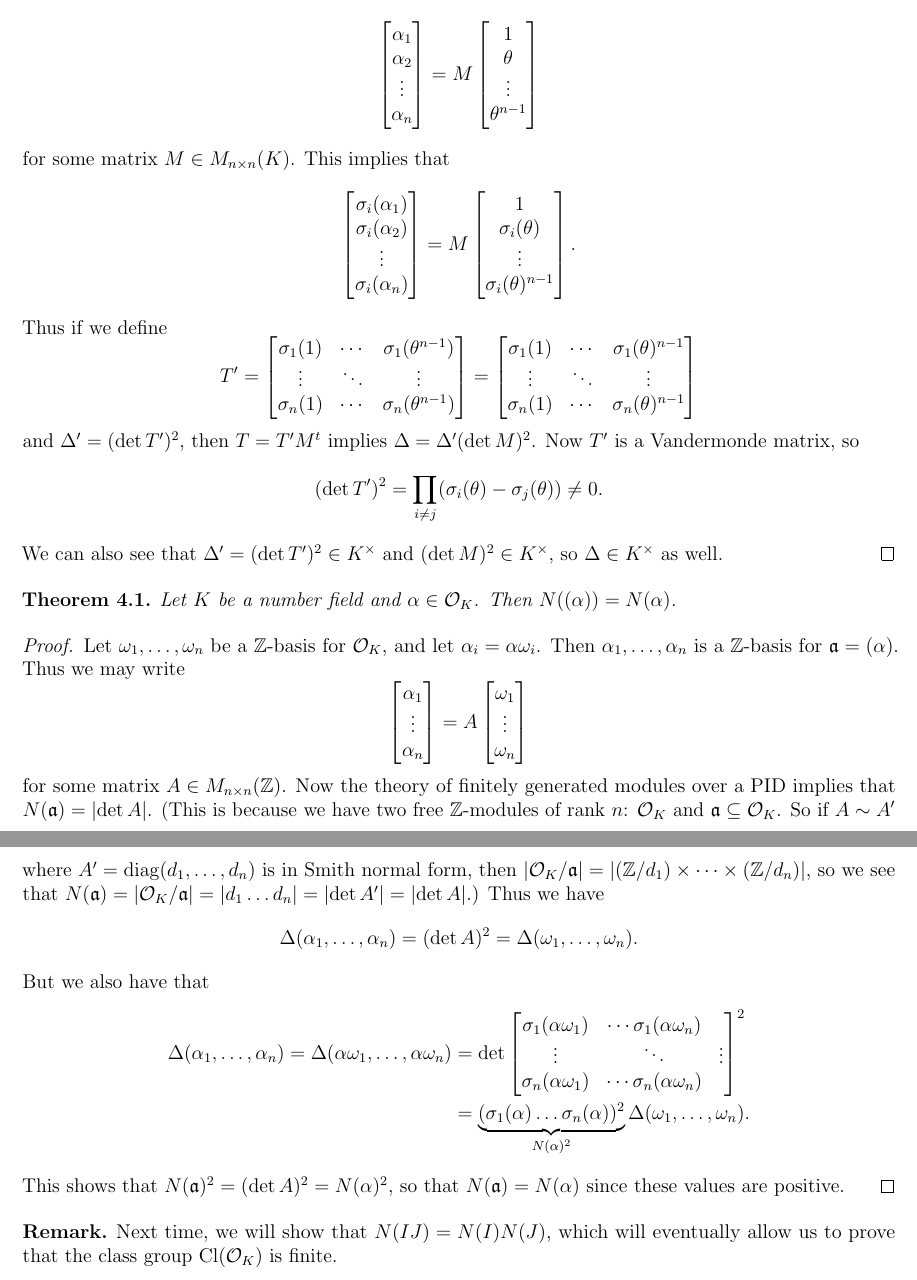
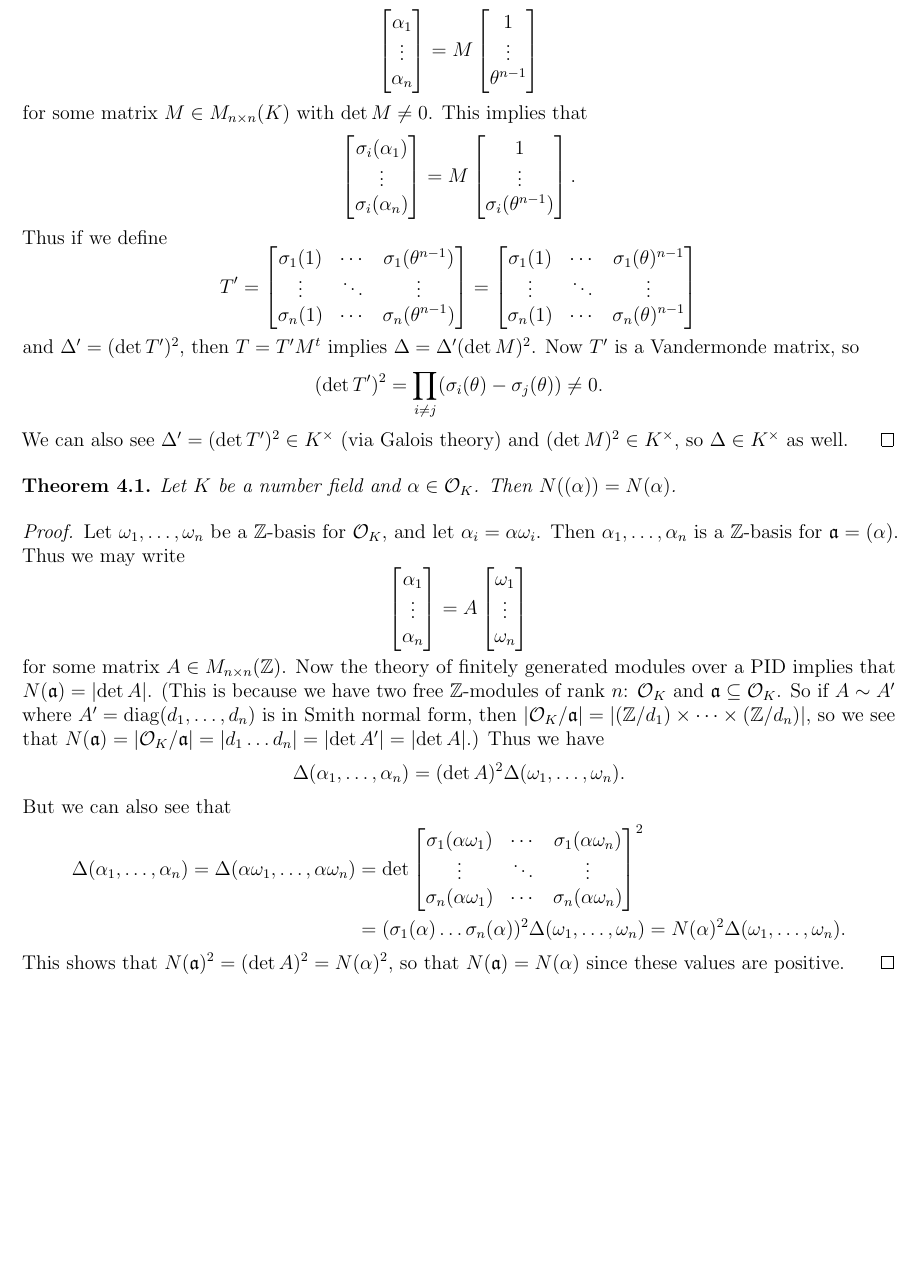
Before and after one commit to TheToasterMonster/gt-math6122-notes, a LaTeX thesis (master.tex, which reads lectures/lecture04.tex): two parts of pages 15 and 16 of 16 before the commit and part of page 15 of 15 after it, the two joined at a grey line, cut so that both start at the same text, the shorter picture padded with empty space. Compiled offline with pdfLaTeX.

Commit message:
changed some wording in lecture 4

```diff
--- a/lectures/lecture04.tex
+++ b/lectures/lecture04.tex
@@ -215,22 +212,23 @@ The following is a corollary of Proposition
   form a basis for $L / K$. Then we have
   \[
     \begin{bmatrix}
-      \alpha_1 \\ \alpha_2 \\ \vdots \\ \alpha_n
+      \alpha_1 \\ \vdots \\ \alpha_n
     \end{bmatrix}
     = M
     \begin{bmatrix}
-      1 \\ \theta \\ \vdots \\ \theta^{n - 1}
+      1 \\ \vdots \\ \theta^{n - 1}
     \end{bmatrix}
   \]
-  for some matrix $M \in M_{n \times n}(K)$.
+  for some matrix $M \in M_{n \times n}(K)$ with
+  $\det M \ne 0$.
   This implies that
   \[
     \begin{bmatrix}
-      \sigma_i(\alpha_1) \\ \sigma_i(\alpha_2) \\ \vdots \\ \sigma_i(\alpha_n)
+      \sigma_i(\alpha_1)  \\ \vdots \\ \sigma_i(\alpha_n)
     \end{bmatrix}
     = M
     \begin{bmatrix}
-      1 \\ \sigma_i(\theta) \\ \vdots \\ \sigma_i(\theta)^{n - 1}
+      1 \\ \vdots \\ \sigma_i(\theta^{n - 1})
     \end{bmatrix}.
   \]
   Thus if we define
@@ -254,7 +252,7 @@ The following is a corollary of Proposition
   \[
     (\det T')^2 = \prod_{i \ne j} (\sigma_i(\theta) - \sigma_j(\theta)) \ne 0.
   \]
-  We can also see that $\Delta' = (\det T')^2 \in K^\times$
+  We can also see $\Delta' = (\det T')^2 \in K^\times$ (via Galois theory)
   and $(\det M)^2 \in K^\times$, so
   $\Delta \in K^\times$ as well.
 \end{proof}
@@ -289,28 +287,22 @@ The following is a corollary of Proposition
   Thus we have
   \[
     \Delta(\alpha_1, \dots, \alpha_n)
-    = (\det A)^2 = \Delta(\omega_1, \dots, \omega_n).
+    = (\det A)^2 \Delta(\omega_1, \dots, \omega_n).
   \]
-  But we also have that
+  But we can also see that
   \begin{align*}
     \Delta(\alpha_1, \dots, \alpha_n)
     = \Delta(\alpha \omega_1, \dots, \alpha \omega_n)
     &= \det
     \begin{bmatrix}
-      \sigma_1(\alpha \omega_1) & \cdots \sigma_1(\alpha \omega_n) \\
+      \sigma_1(\alpha \omega_1) & \cdots & \sigma_1(\alpha \omega_n) \\
       \vdots & \ddots & \vdots \\
-      \sigma_n(\alpha \omega_1) & \cdots \sigma_n(\alpha \omega_n)
+      \sigma_n(\alpha \omega_1) & \cdots & \sigma_n(\alpha \omega_n)
     \end{bmatrix}^2 \\
-    &= \underbrace{(\sigma_1(\alpha) \dots \sigma_n(\alpha))^2}_{N(\alpha)^2} \Delta(\omega_1, \dots, \omega_n).
+    &= (\sigma_1(\alpha) \dots \sigma_n(\alpha))^2 \Delta(\omega_1, \dots, \omega_n)
+    = N(\alpha)^2 \Delta(\omega_1, \dots, \omega_n).
   \end{align*}
   This shows that $N(\mathfrak{a})^2 = (\det A)^2 = N(\alpha)^2$,
   so that $N(\mathfrak{a}) = N(\alpha)$
   since these values are positive.
 \end{proof}
-
-\begin{remark}
-  Next time, we will show that
-  $N(IJ) = N(I) N(J)$, which will eventually
-  allow us to prove that the class group
-  $\Cl(\OO_K)$ is finite.
-\end{remark}
```
Also changed, not shown: lectures/lecture03.tex (+1 -1 lines), master.pdf, lectures/lecture04.tex (11 more changed lines).
